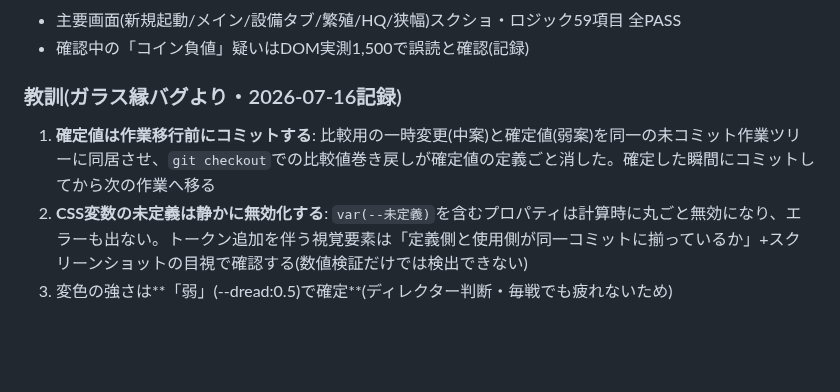
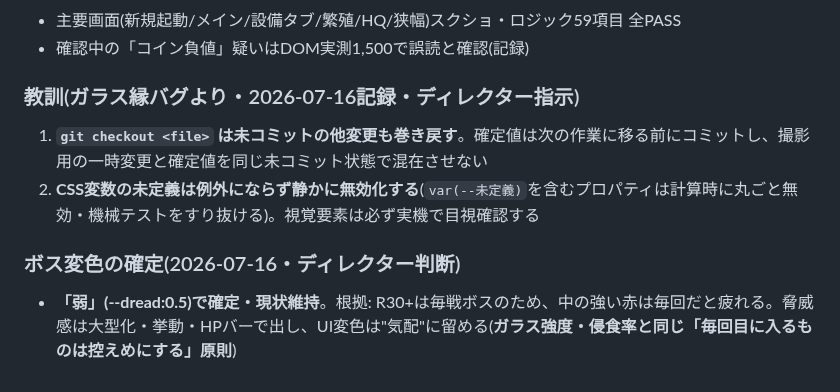
Before and after one commit to Rikusat/lizard-colony, a Markdown page: HANDOFF.md, the part around the change. Drawn GitHub-style; blank space fills up the shorter version.

Commit message:
BrushupV2: 教訓2点と変色「弱」確定の判断根拠をディレクター指示の文言で記録
Co-Authored-By: Claude Fable 5 <noreply@anthropic.com>

```diff
--- a/HANDOFF.md
+++ b/HANDOFF.md
@@ -657,8 +657,11 @@ paper 11.26 / sand 7.91 / life-400 7.45〜7.81 / amber-400 7.45 / boss-400 5.20(
 - 主要画面(新規起動/メイン/設備タブ/繁殖/HQ/狭幅)スクショ・ロジック59項目 全PASS
 - 確認中の「コイン負値」疑いはDOM実測1,500で誤読と確認(記録)
 
-### 教訓(ガラス縁バグより・2026-07-16記録)
+### 教訓(ガラス縁バグより・2026-07-16記録・ディレクター指示)
 
-1. **確定値は作業移行前にコミットする**: 比較用の一時変更(中案)と確定値(弱案)を同一の未コミット作業ツリーに同居させ、`git checkout`での比較値巻き戻しが確定値の定義ごと消した。確定した瞬間にコミットしてから次の作業へ移る
-2. **CSS変数の未定義は静かに無効化する**: `var(--未定義)`を含むプロパティは計算時に丸ごと無効になり、エラーも出ない。トークン追加を伴う視覚要素は「定義側と使用側が同一コミットに揃っているか」+スクリーンショットの目視で確認する(数値検証だけでは検出できない)
-3. 変色の強さは**「弱」(--dread:0.5)で確定**(ディレクター判断・毎戦でも疲れないため)
+1. **`git checkout <file>` は未コミットの他変更も巻き戻す**。確定値は次の作業に移る前にコミットし、撮影用の一時変更と確定値を同じ未コミット状態で混在させない
+2. **CSS変数の未定義は例外にならず静かに無効化する**(`var(--未定義)`を含むプロパティは計算時に丸ごと無効・機械テストをすり抜ける)。視覚要素は必ず実機で目視確認する
+
+### ボス変色の確定(2026-07-16・ディレクター判断)
+
+- **「弱」(--dread:0.5)で確定・現状維持**。根拠: R30+は毎戦ボスのため、中の強い赤は毎回だと疲れる。脅威感は大型化・挙動・HPバーで出し、UI変色は"気配"に留める(**ガラス強度・侵食率と同じ「毎回目に入るものは控えめにする」原則**)
```
